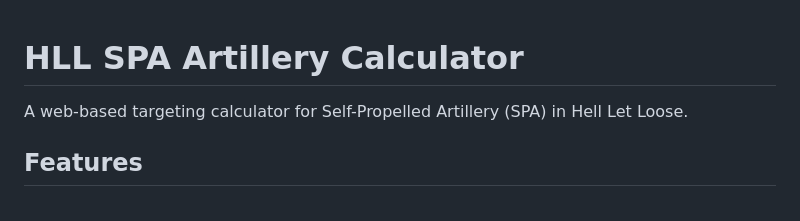
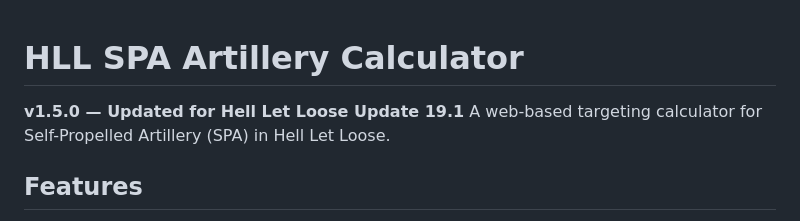
Before and after one commit to l1tku/hll-spa-calculator, a Markdown page: README.md, the part around the change. GitHub-like rendering.

Commit message:
Update README for version 1.5.0
Updated version information to reflect changes for Hell Let Loose Update 19.1.

```diff
--- a/README.md
+++ b/README.md
@@ -1,5 +1,5 @@
 # HLL SPA Artillery Calculator
-
+**v1.5.0 — Updated for Hell Let Loose Update 19.1**
 A web-based targeting calculator for Self-Propelled Artillery (SPA) in Hell Let Loose.
 
 ## Features
```
